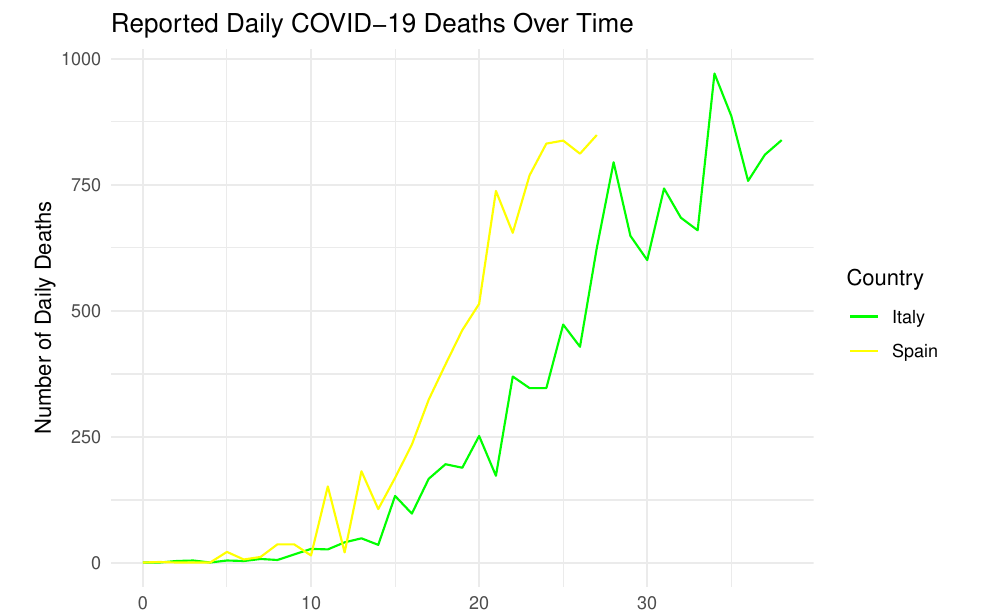
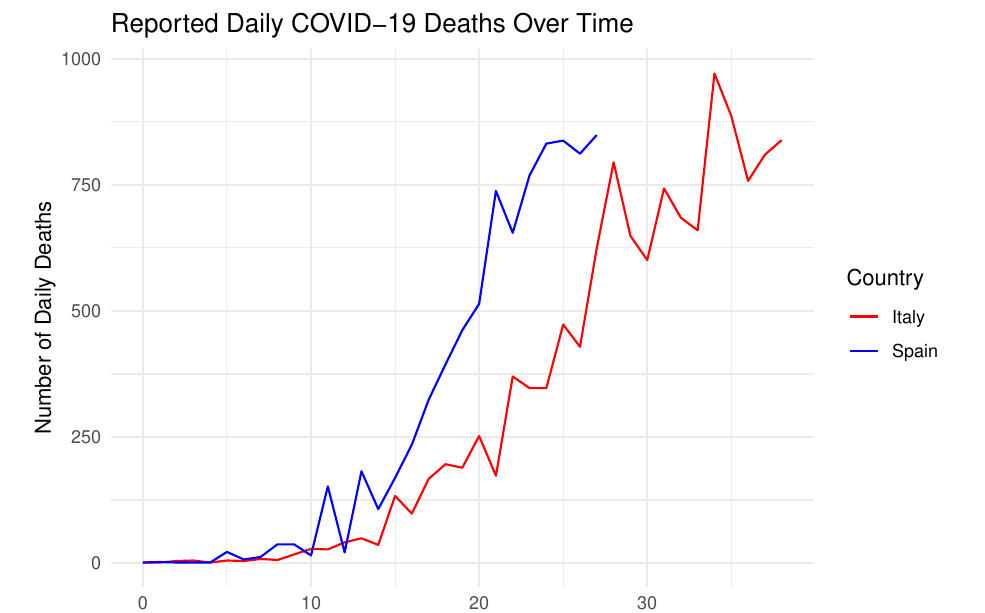
Before and after one commit to Ahantya/SDS315, an R Markdown document (HW8/HW8Markdown.Rmd): part of page 3 of 4, cut so that both start at the same text. Rendered offline with R 4.5, knitr and Pandoc, then LaTeX, with nearby package versions; some code elsewhere in the file could not run offline.

Commit message:
HW8 is done?

````diff
--- a/HW8/HW8Markdown.Rmd
+++ b/HW8/HW8Markdown.Rmd
@@ -140,7 +140,7 @@ ggplot(covid, aes(x = days_since_first_death, y = deaths, color = country)) +
     y = "Number of Daily Deaths",
     color = "Country"
   ) +
-  scale_color_manual(values = c("Italy" = "green", "Spain" = "yellow")) +
+  scale_color_manual(values = c("Italy" = "red", "Spain" = "blue")) +
   theme_minimal()
 
 ```
````
Also changed, not shown: HW8/HW8Markdown.pdf.
